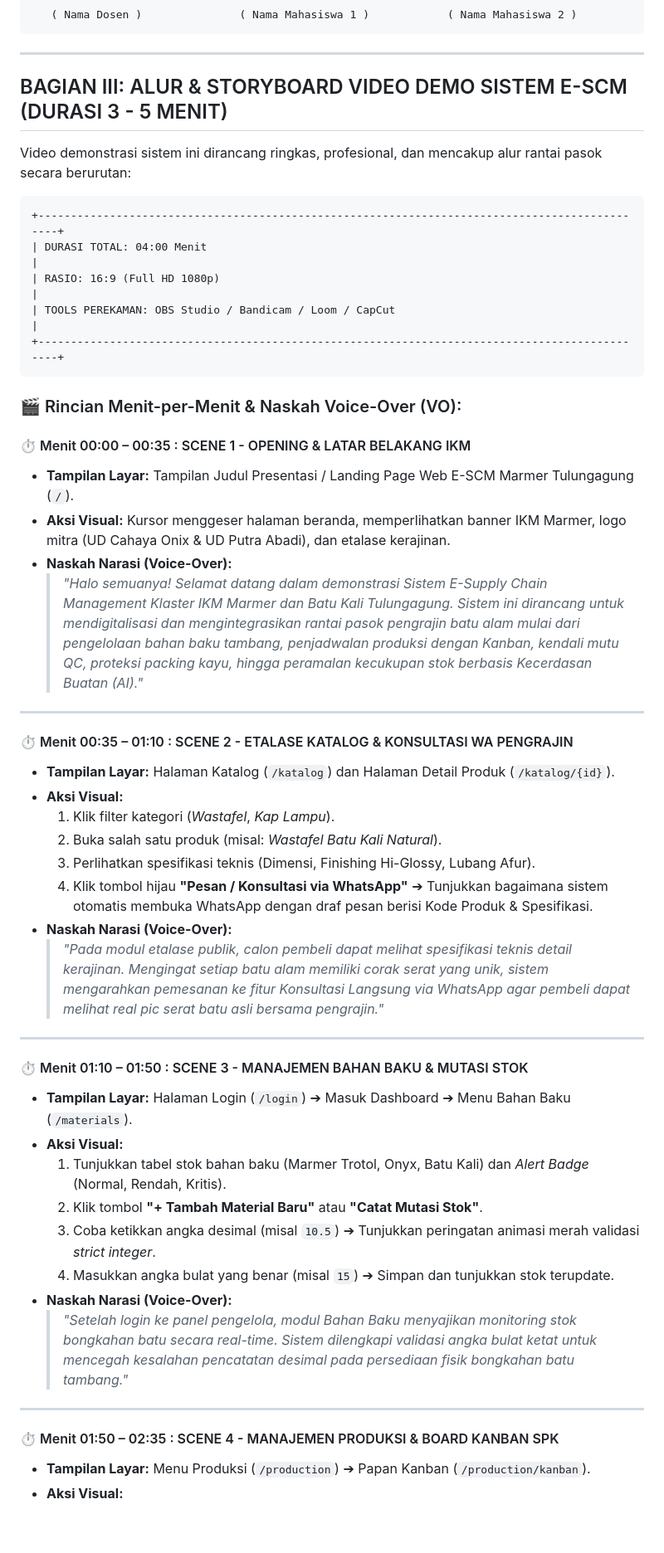
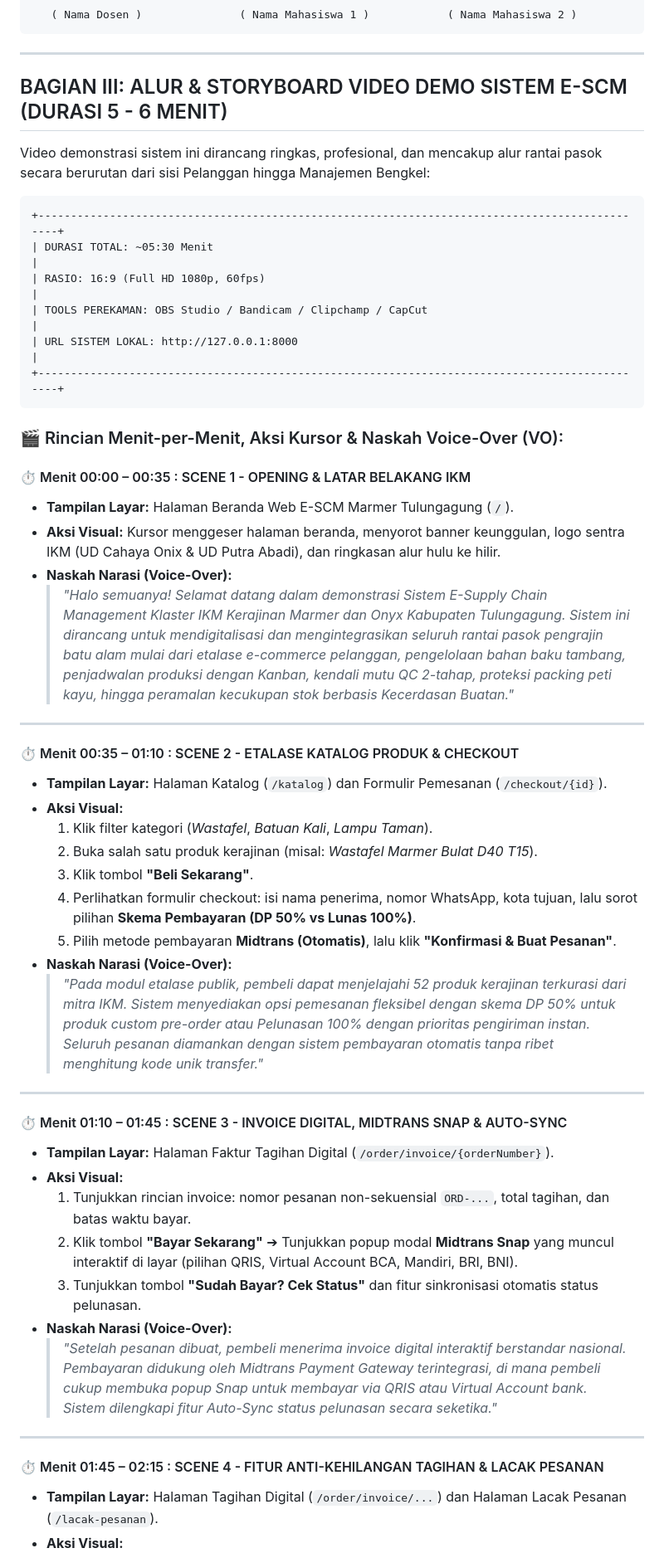
Before and after one commit to Vinxy-id/web-scm-marmer, a Markdown page: Docs/Kegiatan_13_Panduan_Lengkap_Pendaftaran_HKI_dan_Alur_Video.md, the part around one of its changes. Shown at 83% size. Drawn GitHub-style; blank space fills up the shorter version.

Commit message:
docs: synchronize user manual and video demo storyboard with midtrans payment and guest checkout recovery

````diff
--- a/Docs/Kegiatan_13_Panduan_Lengkap_Pendaftaran_HKI_dan_Alur_Video.md
+++ b/Docs/Kegiatan_13_Panduan_Lengkap_Pendaftaran_HKI_dan_Alur_Video.md
@@ -62,52 +62,53 @@ Apabila di kemudian hari terbukti pernyataan ini tidak benar, kami bersedia ditu
 
 ---
 
-## BAGIAN III: ALUR & STORYBOARD VIDEO DEMO SISTEM E-SCM (DURASI 3 - 5 MENIT)
+## BAGIAN III: ALUR & STORYBOARD VIDEO DEMO SISTEM E-SCM (DURASI 5 - 6 MENIT)
 
-Video demonstrasi sistem ini dirancang ringkas, profesional, dan mencakup alur rantai pasok secara berurutan:
+Video demonstrasi sistem ini dirancang ringkas, profesional, dan mencakup alur rantai pasok secara berurutan dari sisi Pelanggan hingga Manajemen Bengkel:
 
 ```
 +-----------------------------------------------------------------------------------------------+
-| DURASI TOTAL: 04:00 Menit                                                                     |
-| RASIO: 16:9 (Full HD 1080p)                                                                   |
-| TOOLS PEREKAMAN: OBS Studio / Bandicam / Loom / CapCut                                        |
+| DURASI TOTAL: ~05:30 Menit                                                                    |
+| RASIO: 16:9 (Full HD 1080p, 60fps)                                                            |
+| TOOLS PEREKAMAN: OBS Studio / Bandicam / Clipchamp / CapCut                                    |
+| URL SISTEM LOKAL: http://127.0.0.1:8000                                                       |
 +-----------------------------------------------------------------------------------------------+
 ```
 
-### 🎬 Rincian Menit-per-Menit & Naskah Voice-Over (VO):
+### 🎬 Rincian Menit-per-Menit, Aksi Kursor & Naskah Voice-Over (VO):
 
 #### ⏱️ Menit 00:00 – 00:35 : SCENE 1 - OPENING & LATAR BELAKANG IKM
-- **Tampilan Layar:** Tampilan Judul Presentasi / Landing Page Web E-SCM Marmer Tulungagung (`/`).
-- **Aksi Visual:** Kursor menggeser halaman beranda, memperlihatkan banner IKM Marmer, logo mitra (UD Cahaya Onix & UD Putra Abadi), dan etalase kerajinan.
+- **Tampilan Layar:** Halaman Beranda Web E-SCM Marmer Tulungagung (`/`).
+- **Aksi Visual:** Kursor menggeser halaman beranda, menyorot banner keunggulan, logo sentra IKM (UD Cahaya Onix & UD Putra Abadi), dan ringkasan alur hulu ke hilir.
 - **Naskah Narasi (Voice-Over):**
-  > *"Halo semuanya! Selamat datang dalam demonstrasi Sistem E-Supply Chain Management Klaster IKM Marmer dan Batu Kali Tulungagung. Sistem ini dirancang untuk mendigitalisasi dan mengintegrasikan rantai pasok pengrajin batu alam mulai dari pengelolaan bahan baku tambang, penjadwalan produksi dengan Kanban, kendali mutu QC, proteksi packing kayu, hingga peramalan kecukupan stok berbasis Kecerdasan Buatan (AI)."*
+  > *"Halo semuanya! Selamat datang dalam demonstrasi Sistem E-Supply Chain Management Klaster IKM Kerajinan Marmer dan Onyx Kabupaten Tulungagung. Sistem ini dirancang untuk mendigitalisasi dan mengintegrasikan seluruh rantai pasok pengrajin batu alam mulai dari etalase e-commerce pelanggan, pengelolaan bahan baku tambang, penjadwalan produksi dengan Kanban, kendali mutu QC 2-tahap, proteksi packing peti kayu, hingga peramalan kecukupan stok berbasis Kecerdasan Buatan."*
 
 ---
 
-#### ⏱️ Menit 00:35 – 01:10 : SCENE 2 - ETALASE KATALOG & KONSULTASI WA PENGRAJIN
-- **Tampilan Layar:** Halaman Katalog (`/katalog`) dan Halaman Detail Produk (`/katalog/{id}`).
+#### ⏱️ Menit 00:35 – 01:10 : SCENE 2 - ETALASE KATALOG PRODUK & CHECKOUT
+- **Tampilan Layar:** Halaman Katalog (`/katalog`) dan Formulir Pemesanan (`/checkout/{id}`).
 - **Aksi Visual:**
-  1. Klik filter kategori (*Wastafel*, *Kap Lampu*).
-  2. Buka salah satu produk (misal: *Wastafel Batu Kali Natural*).
-  3. Perlihatkan spesifikasi teknis (Dimensi, Finishing Hi-Glossy, Lubang Afur).
-  4. Klik tombol hijau **"Pesan / Konsultasi via WhatsApp"** ➔ Tunjukkan bagaimana sistem otomatis membuka WhatsApp dengan draf pesan berisi Kode Produk & Spesifikasi.
+  1. Klik filter kategori (*Wastafel*, *Batuan Kali*, *Lampu Taman*).
+  2. Buka salah satu produk kerajinan (misal: *Wastafel Marmer Bulat D40 T15*).
+  3. Klik tombol **"Beli Sekarang"**.
+  4. Perlihatkan formulir checkout: isi nama penerima, nomor WhatsApp, kota tujuan, lalu sorot pilihan **Skema Pembayaran (DP 50% vs Lunas 100%)**.
+  5. Pilih metode pembayaran **Midtrans (Otomatis)**, lalu klik **"Konfirmasi & Buat Pesanan"**.
 - **Naskah Narasi (Voice-Over):**
-  > *"Pada modul etalase publik, calon pembeli dapat melihat spesifikasi teknis detail kerajinan. Mengingat setiap batu alam memiliki corak serat yang unik, sistem mengarahkan pemesanan ke fitur Konsultasi Langsung via WhatsApp agar pembeli dapat melihat real pic serat batu asli bersama pengrajin."*
+  > *"Pada modul etalase publik, pembeli dapat menjelajahi 52 produk kerajinan terkurasi dari mitra IKM. Sistem menyediakan opsi pemesanan fleksibel dengan skema DP 50% untuk produk custom pre-order atau Pelunasan 100% dengan prioritas pengiriman instan. Seluruh pesanan diamankan dengan sistem pembayaran otomatis tanpa ribet menghitung kode unik transfer."*
 
 ---
 
-#### ⏱️ Menit 01:10 – 01:50 : SCENE 3 - MANAJEMEN BAHAN BAKU & MUTASI STOK
-- **Tampilan Layar:** Halaman Login (`/login`) ➔ Masuk Dashboard ➔ Menu Bahan Baku (`/materials`).
+#### ⏱️ Menit 01:10 – 01:45 : SCENE 3 - INVOICE DIGITAL, MIDTRANS SNAP & AUTO-SYNC
+- **Tampilan Layar:** Halaman Faktur Tagihan Digital (`/order/invoice/{orderNumber}`).
 - **Aksi Visual:**
-  1. Tunjukkan tabel stok bahan baku (Marmer Trotol, Onyx, Batu Kali) dan *Alert Badge* (Normal, Rendah, Kritis).
-  2. Klik tombol **"+ Tambah Material Baru"** atau **"Catat Mutasi Stok"**.
-  3. Coba ketikkan angka desimal (misal `10.5`) ➔ Tunjukkan peringatan animasi merah validasi *strict integer*.
-  4. Masukkan angka bulat yang benar (misal `15`) ➔ Simpan dan tunjukkan stok terupdate.
+  1. Tunjukkan rincian invoice: nomor pesanan non-sekuensial `ORD-...`, total tagihan, dan batas waktu bayar.
+  2. Klik tombol **"Bayar Sekarang"** ➔ Tunjukkan popup modal **Midtrans Snap** yang muncul interaktif di layar (pilihan QRIS, Virtual Account BCA, Mandiri, BRI, BNI).
+  3. Tunjukkan tombol **"Sudah Bayar? Cek Status"** dan fitur sinkronisasi otomatis status pelunasan.
 - **Naskah Narasi (Voice-Over):**
-  > *"Setelah login ke panel pengelola, modul Bahan Baku menyajikan monitoring stok bongkahan batu secara real-time. Sistem dilengkapi validasi angka bulat ketat untuk mencegah kesalahan pencatatan desimal pada persediaan fisik bongkahan batu tambang."*
+  > *"Setelah pesanan dibuat, pembeli menerima invoice digital interaktif berstandar nasional. Pembayaran didukung oleh Midtrans Payment Gateway terintegrasi, di mana pembeli cukup membuka popup Snap untuk membayar via QRIS atau Virtual Account bank. Sistem dilengkapi fitur Auto-Sync status pelunasan secara seketika."*
 
 ---
 
-#### ⏱️ Menit 01:50 – 02:35 : SCENE 4 - MANAJEMEN PRODUKSI & BOARD KANBAN SPK
-- **Tampilan Layar:** Menu Produksi (`/production`) ➔ Papan Kanban (`/production/kanban`).
+#### ⏱️ Menit 01:45 – 02:15 : SCENE 4 - FITUR ANTI-KEHILANGAN TAGIHAN & LACAK PESANAN
+- **Tampilan Layar:** Halaman Tagihan Digital (`/order/invoice/...`) dan Halaman Lacak Pesanan (`/lacak-pesanan`).
 - **Aksi Visual:**
````
Also changed, not shown: other parts of Docs/Kegiatan_13_Panduan_Lengkap_Pendaftaran_HKI_dan_Alur_Video.md (+55 -20 lines), Docs/Buku_Manual_Pengguna_ESCM_Marmer.md (+35 -22 lines).
